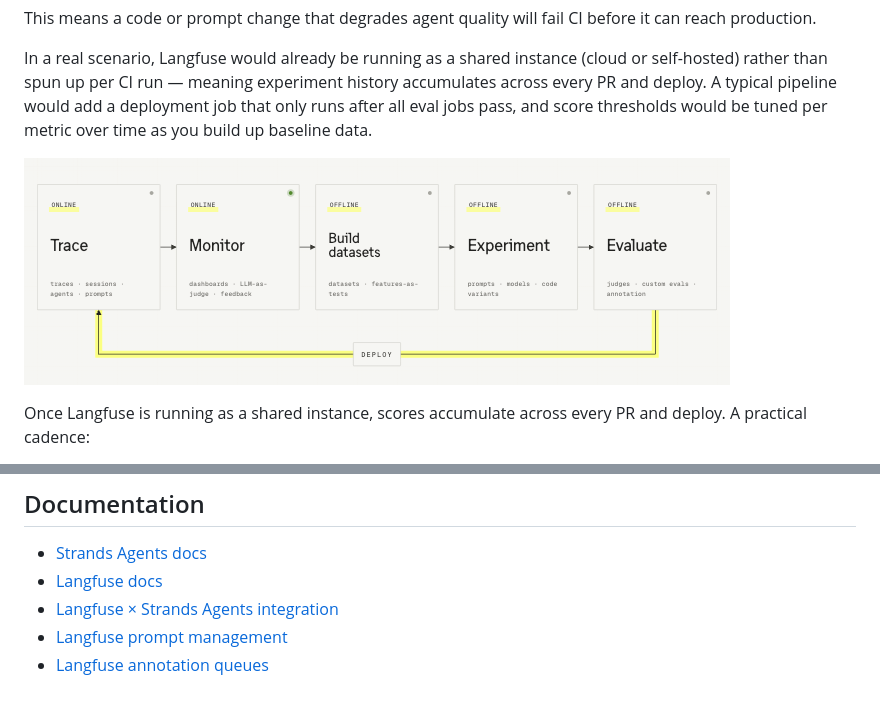
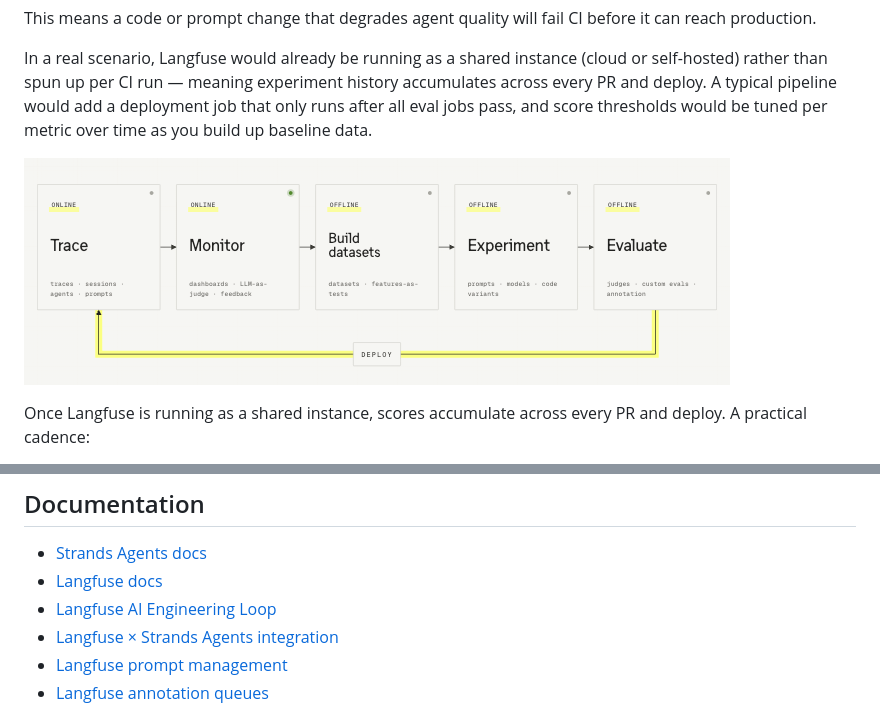
Before and after one commit to rogervinas/strands-agents-langfuse-evaluations, a Markdown page: README.md, 2 parts joined by grey strips. Drawn GitHub-style.

Commit message:
Rename evals-flow to ai-engineering-loop, add Langfuse AI Engineering Loop link
Co-Authored-By: Claude Sonnet 4.6 <noreply@anthropic.com>

```diff
--- a/README.md
+++ b/README.md
@@ -586,7 +586,7 @@ This means a code or prompt change that degrades agent quality will fail CI befo
 
 In a real scenario, Langfuse would already be running as a shared instance (cloud or self-hosted) rather than spun up per CI run — meaning experiment history accumulates across every PR and deploy. A typical pipeline would add a deployment job that only runs after all eval jobs pass, and score thresholds would be tuned per metric over time as you build up baseline data.
 
-![](.doc/evals-flow.png)
+![](.doc/ai-engineering-loop.png)
 
 Once Langfuse is running as a shared instance, scores accumulate across every PR and deploy. A practical cadence:
 
@@ -603,6 +603,7 @@ This turns Langfuse from a passive log into an active quality gate: production t
 
 - [Strands Agents docs](https://strandsagents.com/latest/documentation/)
 - [Langfuse docs](https://langfuse.com/docs)
+- [Langfuse AI Engineering Loop](https://langfuse.com/academy/ai-engineering-loop)
 - [Langfuse × Strands Agents integration](https://langfuse.com/integrations/frameworks/strands-agents)
 - [Langfuse prompt management](https://langfuse.com/docs/prompt-management/get-started)
 - [Langfuse annotation queues](https://langfuse.com/docs/evaluation/evaluation-methods/annotation-queues)
```
Also changed, not shown: .doc/ai-engineering-loop.png (renamed from .doc/evals-flow.png).
